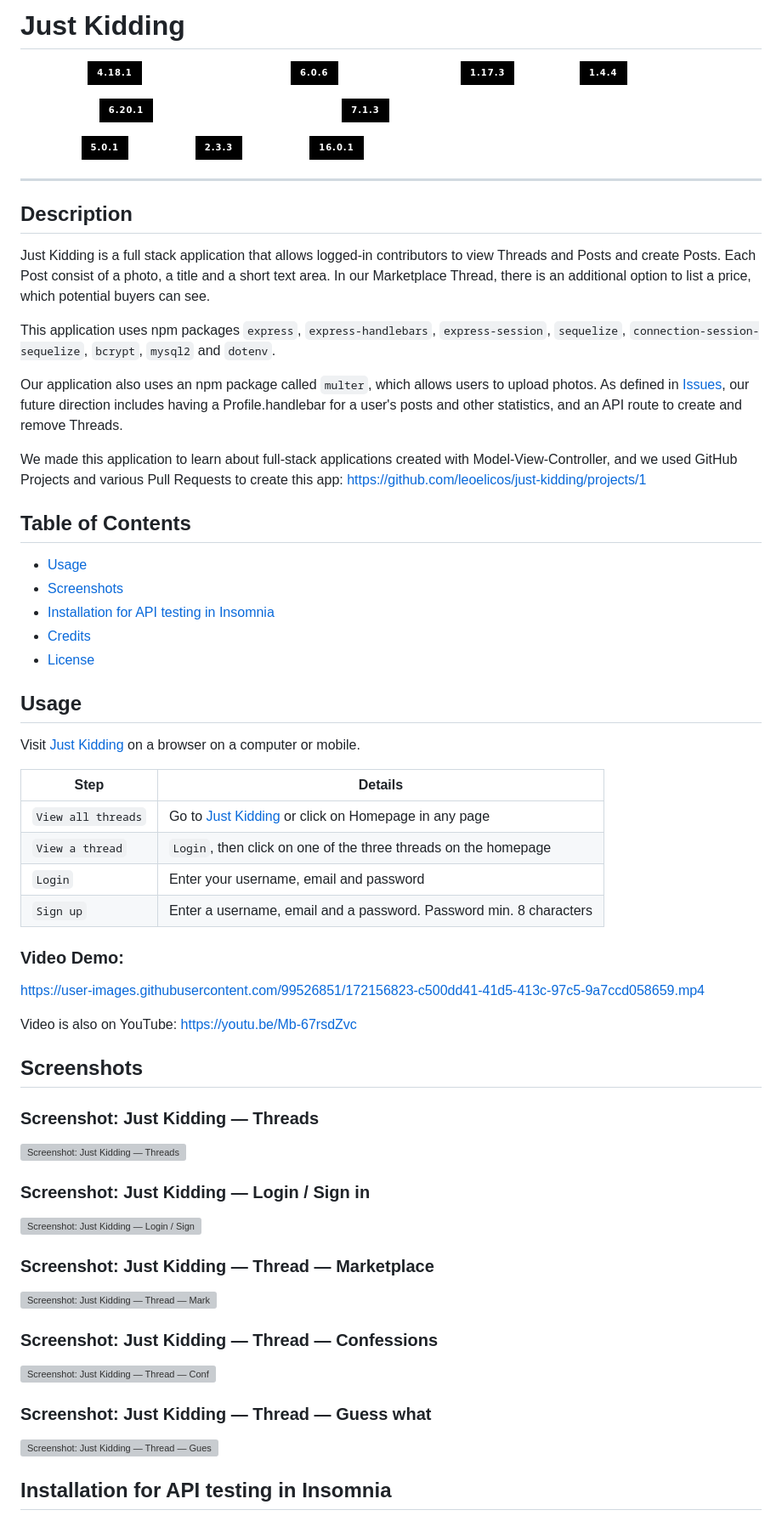
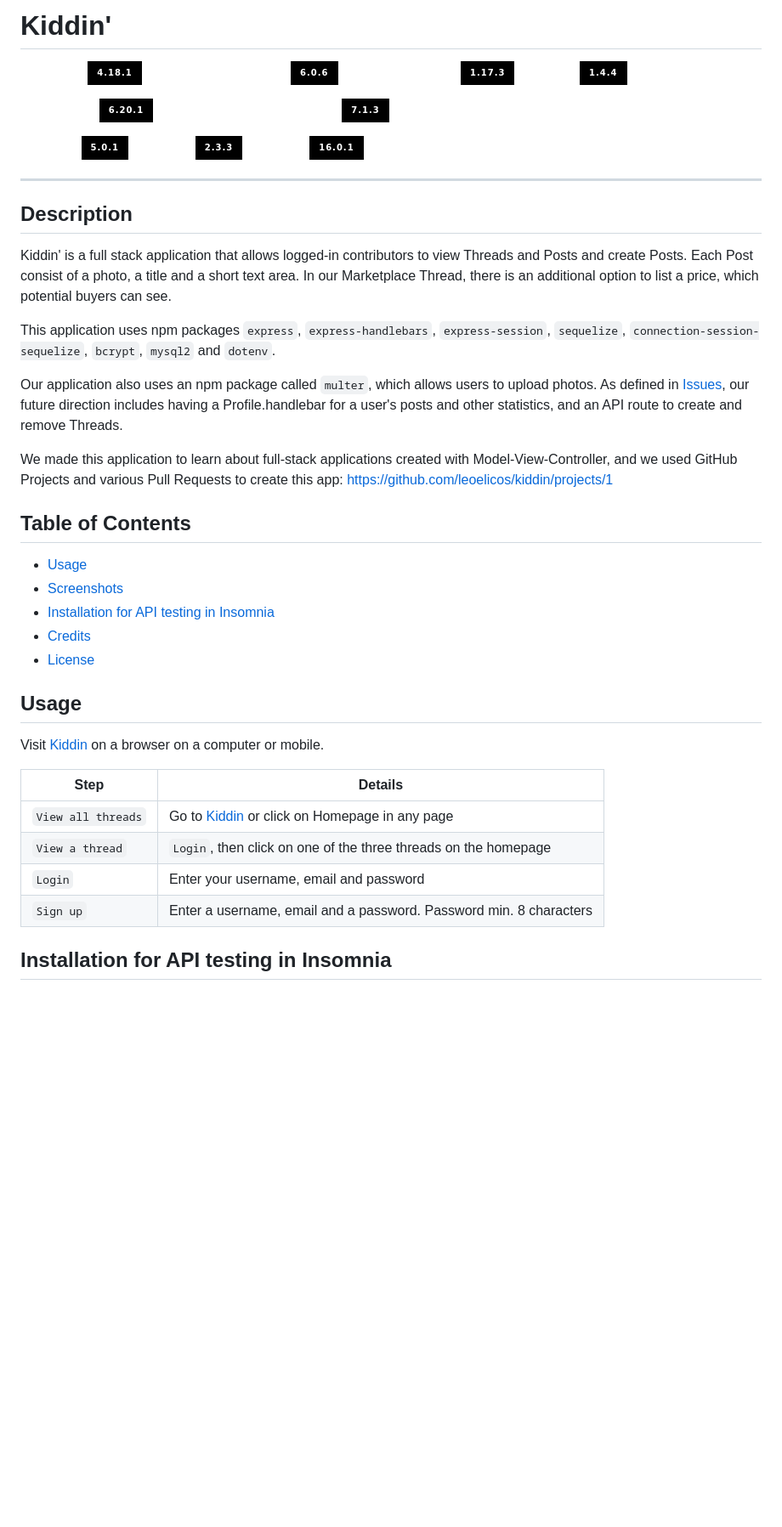
Before and after one commit to leoelicos/kiddin, a Markdown page: README.md, the part around the change printed below. Shown: that part at 85% size. GitHub-like rendering; badges without logos; blank space fills up the shorter version; grey boxes are pictures that could not be loaded.

Commit message:
Rebrand to Kiddin

```diff
--- a/README.md
+++ b/README.md
@@ -1,4 +1,4 @@
-# Just Kidding
+# Kiddin'
 
 ![express](https://img.shields.io/badge/4.18.1-0?label=Express&style=for-the-badge&labelColor=white&color=black) ![express-handlebars](https://img.shields.io/badge/6.0.6-0?label=express-handlebars&style=for-the-badge&labelColor=white&color=black) ![express-session](https://img.shields.io/badge/1.17.3-0?label=express-session&style=for-the-badge&labelColor=white&color=black) ![multer](https://img.shields.io/badge/1.4.4-0?label=multer&style=for-the-badge&labelColor=white&color=black)
 
@@ -10,7 +10,7 @@
 
 ## Description
 
-Just Kidding is a full stack application that allows logged-in contributors to view Threads and Posts and create Posts. Each Post consist of a photo, a title and a short text area. In our Marketplace Thread, there is an additional option to list a price, which potential buyers can see.
+Kiddin' is a full stack application that allows logged-in contributors to view Threads and Posts and create Posts. Each Post consist of a photo, a title and a short text area. In our Marketplace Thread, there is an additional option to list a price, which potential buyers can see.
 
 This application uses npm packages `express`, `express-handlebars`, `express-session`, `sequelize`, `connection-session-sequelize`, `bcrypt`, `mysql2` and `dotenv`.
 
@@ -18,5 +18,5 @@ Our application also uses an npm package called `multer`, which allows users to
 
-We made this application to learn about full-stack applications created with Model-View-Controller, and we used GitHub Projects and various Pull Requests to create this app: https://github.com/leoelicos/just-kidding/projects/1
+We made this application to learn about full-stack applications created with Model-View-Controller, and we used GitHub Projects and various Pull Requests to create this app: https://github.com/leoelicos/kiddin/projects/1
 
 ## Table of Contents
 
@@ -28,46 +28,14 @@ We made this application to learn about full-stack applications created with Mod
 
 ## Usage
 
-Visit [Just Kidding](https://just-kidding-baby.herokuapp.com/) on a browser on a computer or mobile.
+Visit [Kiddin](https://kiddin.herokuapp.com/) on a browser on a computer or mobile.
 
 | Step               | Details                                                                                              |
 | ------------------ | ---------------------------------------------------------------------------------------------------- |
-| `View all threads` | Go to [Just Kidding](https://leoelicos-just-kidding.herokuapp.com/) or click on Homepage in any page |
+| `View all threads` | Go to [Kiddin](https://kiddin.herokuapp.com/) or click on Homepage in any page |
 | `View a thread`    | `Login`, then click on one of the three threads on the homepage                                      |
 | `Login`            | Enter your username, email and password                                                              |
 | `Sign up`          | Enter a username, email and a password. Password min. 8 characters                                   |
-
-### Video Demo:
-
-
-
-https://user-images.githubusercontent.com/99526851/172156823-c500dd41-41d5-413c-97c5-9a7ccd058659.mp4
-
-
-
-Video is also on YouTube: https://youtu.be/Mb-67rsdZvc
-
-## Screenshots
-
-### Screenshot: Just Kidding — Threads
-
-![Screenshot: Just Kidding — Threads](https://user-images.githubusercontent.com/99461390/172051490-e53992be-c994-4055-b156-42a0329b514d.jpg)
-
-### Screenshot: Just Kidding — Login / Sign in
-
-![Screenshot: Just Kidding — Login / Sign in](https://user-images.githubusercontent.com/99461390/172051537-aff7fcae-f4fd-440c-8a0d-00d36b31679b.jpg)
-
-### Screenshot: Just Kidding — Thread — Marketplace
-
-![Screenshot: Just Kidding — Thread — Marketplace](https://user-images.githubusercontent.com/99461390/172051539-d599fee1-9ee1-4caf-a480-fd25bc764329.jpg)
-
-### Screenshot: Just Kidding — Thread — Confessions
-
-![Screenshot: Just Kidding — Thread — Confessions](https://user-images.githubusercontent.com/99461390/172051541-6d3da96f-9e0f-4a9a-96b2-8d568114ea73.jpg)
-
-### Screenshot: Just Kidding — Thread — Guess what
-
-![Screenshot: Just Kidding — Thread — Guess what](https://user-images.githubusercontent.com/99461390/172051545-483253aa-e966-4a4f-94d3-2819ac243185.jpg)
 
 ## Installation for API testing in Insomnia
 
```
Also changed, not shown: other parts of README.md (+3 -5 lines).
